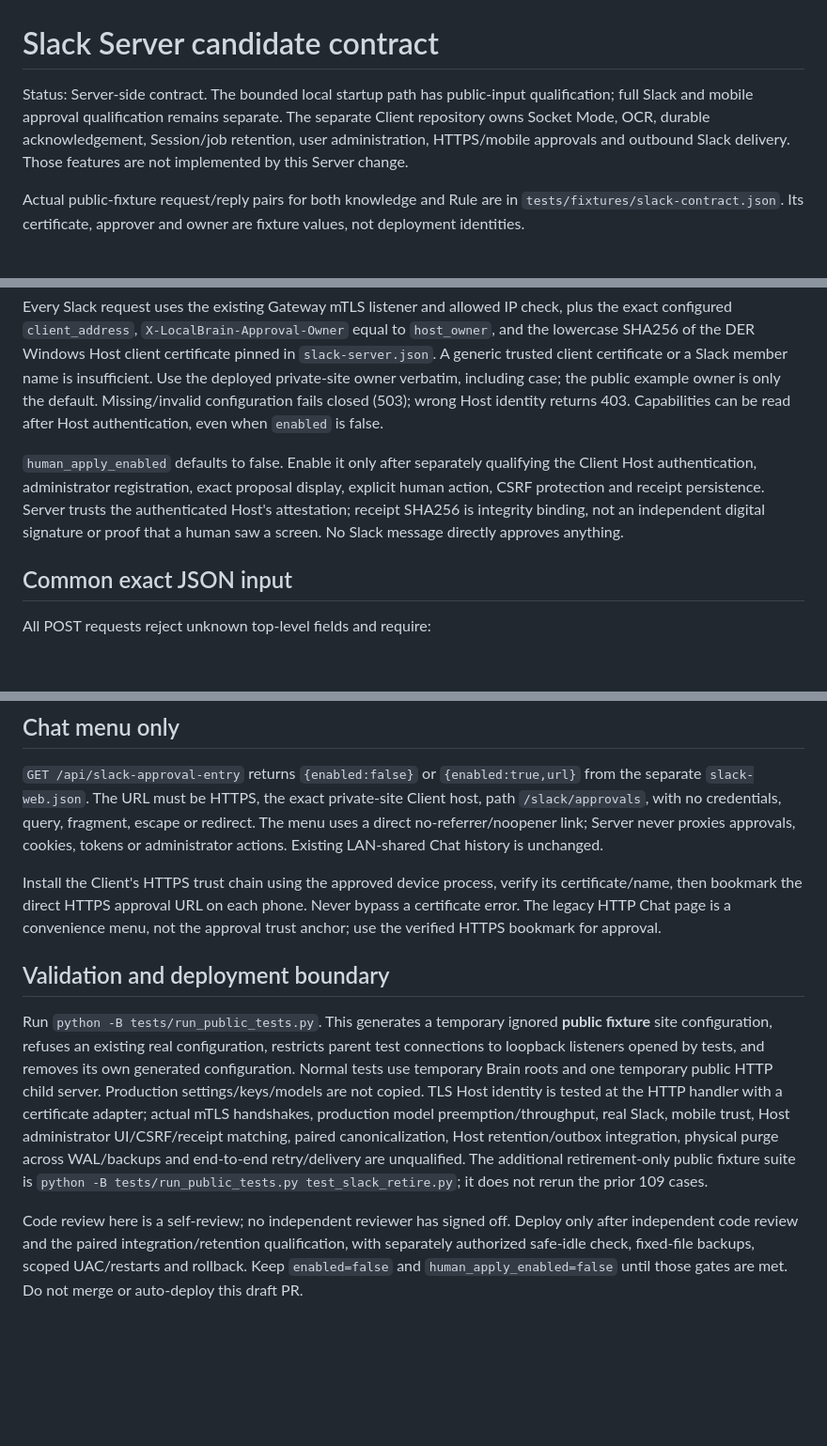
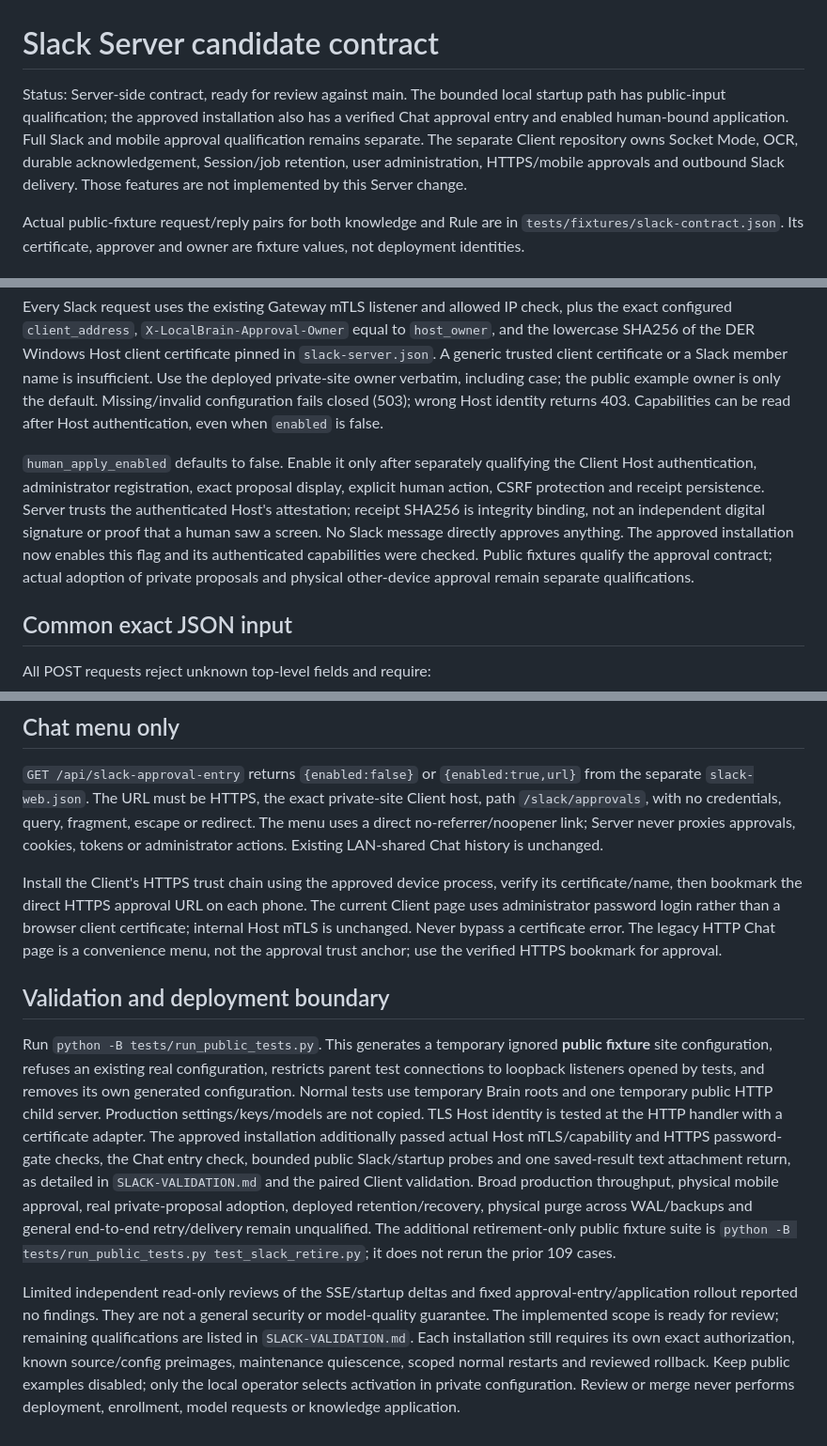
Before and after one commit to ishikawa-moto/LocalLLM_Server, a Markdown page: SLACK-SERVER.md, 3 parts joined by grey strips. Shown at 94% size. Drawn GitHub-style; blank space fills up the shorter version.

```diff
--- a/SLACK-SERVER.md
+++ b/SLACK-SERVER.md
@@ -1,6 +1,6 @@
 # Slack Server candidate contract
 
-Status: Server-side contract. The bounded local startup path has public-input qualification; full Slack and mobile approval qualification remains separate. The separate Client repository owns Socket Mode, OCR, durable acknowledgement, Session/job retention, user administration, HTTPS/mobile approvals and outbound Slack delivery. Those features are not implemented by this Server change.
+Status: Server-side contract, ready for review against main. The bounded local startup path has public-input qualification; the approved installation also has a verified Chat approval entry and enabled human-bound application. Full Slack and mobile approval qualification remains separate. The separate Client repository owns Socket Mode, OCR, durable acknowledgement, Session/job retention, user administration, HTTPS/mobile approvals and outbound Slack delivery. Those features are not implemented by this Server change.
 
 Actual public-fixture request/reply pairs for both knowledge and Rule are in `tests/fixtures/slack-contract.json`. Its certificate, approver and owner are fixture values, not deployment identities.
 
@@ -10,7 +10,7 @@ Copy neither production configuration nor credentials into a development worktre
 
 Every Slack request uses the existing Gateway mTLS listener and allowed IP check, plus the exact configured `client_address`, `X-LocalBrain-Approval-Owner` equal to `host_owner`, and the lowercase SHA256 of the DER Windows Host client certificate pinned in `slack-server.json`. A generic trusted client certificate or a Slack member name is insufficient. Use the deployed private-site owner verbatim, including case; the public example owner is only the default. Missing/invalid configuration fails closed (503); wrong Host identity returns 403. Capabilities can be read after Host authentication, even when `enabled` is false.
 
-`human_apply_enabled` defaults to false. Enable it only after separately qualifying the Client Host authentication, administrator registration, exact proposal display, explicit human action, CSRF protection and receipt persistence. Server trusts the authenticated Host's attestation; receipt SHA256 is integrity binding, not an independent digital signature or proof that a human saw a screen. No Slack message directly approves anything.
+`human_apply_enabled` defaults to false. Enable it only after separately qualifying the Client Host authentication, administrator registration, exact proposal display, explicit human action, CSRF protection and receipt persistence. Server trusts the authenticated Host's attestation; receipt SHA256 is integrity binding, not an independent digital signature or proof that a human saw a screen. No Slack message directly approves anything. The approved installation now enables this flag and its authenticated capabilities were checked. Public fixtures qualify the approval contract; actual adoption of private proposals and physical other-device approval remain separate qualifications.
 
 ## Common exact JSON input
 
@@ -123,10 +123,10 @@ See `tests/fixtures/slack-retire.json` for exact public input/output examples.
 
 `GET /api/slack-approval-entry` returns `{enabled:false}` or `{enabled:true,url}` from the separate `slack-web.json`. The URL must be HTTPS, the exact private-site Client host, path `/slack/approvals`, with no credentials, query, fragment, escape or redirect. The menu uses a direct no-referrer/noopener link; Server never proxies approvals, cookies, tokens or administrator actions. Existing LAN-shared Chat history is unchanged.
 
-Install the Client's HTTPS trust chain using the approved device process, verify its certificate/name, then bookmark the direct HTTPS approval URL on each phone. Never bypass a certificate error. The legacy HTTP Chat page is a convenience menu, not the approval trust anchor; use the verified HTTPS bookmark for approval.
+Install the Client's HTTPS trust chain using the approved device process, verify its certificate/name, then bookmark the direct HTTPS approval URL on each phone. The current Client page uses administrator password login rather than a browser client certificate; internal Host mTLS is unchanged. Never bypass a certificate error. The legacy HTTP Chat page is a convenience menu, not the approval trust anchor; use the verified HTTPS bookmark for approval.
 
 ## Validation and deployment boundary
 
-Run `python -B tests/run_public_tests.py`. This generates a temporary ignored **public fixture** site configuration, refuses an existing real configuration, restricts parent test connections to loopback listeners opened by tests, and removes its own generated configuration. Normal tests use temporary Brain roots and one temporary public HTTP child server. Production settings/keys/models are not copied. TLS Host identity is tested at the HTTP handler with a certificate adapter; actual mTLS handshakes, production model preemption/throughput, real Slack, mobile trust, Host administrator UI/CSRF/receipt matching, paired canonicalization, Host retention/outbox integration, physical purge across WAL/backups and end-to-end retry/delivery are unqualified. The additional retirement-only public fixture suite is `python -B tests/run_public_tests.py test_slack_retire.py`; it does not rerun the prior 109 cases.
+Run `python -B tests/run_public_tests.py`. This generates a temporary ignored **public fixture** site configuration, refuses an existing real configuration, restricts parent test connections to loopback listeners opened by tests, and removes its own generated configuration. Normal tests use temporary Brain roots and one temporary public HTTP child server. Production settings/keys/models are not copied. TLS Host identity is tested at the HTTP handler with a certificate adapter. The approved installation additionally passed actual Host mTLS/capability and HTTPS password-gate checks, the Chat entry check, bounded public Slack/startup probes and one saved-result text attachment return, as detailed in `SLACK-VALIDATION.md` and the paired Client validation. Broad production throughput, physical mobile approval, real private-proposal adoption, deployed retention/recovery, physical purge across WAL/backups and general end-to-end retry/delivery remain unqualified. The additional retirement-only public fixture suite is `python -B tests/run_public_tests.py test_slack_retire.py`; it does not rerun the prior 109 cases.
 
-Code review here is a self-review; no independent reviewer has signed off. Deploy only after independent code review and the paired integration/retention qualification, with separately authorized safe-idle check, fixed-file backups, scoped UAC/restarts and rollback. Keep `enabled=false` and `human_apply_enabled=false` until those gates are met. Do not merge or auto-deploy this draft PR.
+Limited independent read-only reviews of the SSE/startup deltas and fixed approval-entry/application rollout reported no findings. They are not a general security or model-quality guarantee. The implemented scope is ready for review; remaining qualifications are listed in `SLACK-VALIDATION.md`. Each installation still requires its own exact authorization, known source/config preimages, maintenance quiescence, scoped normal restarts and reviewed rollback. Keep public examples disabled; only the local operator selects activation in private configuration. Review or merge never performs deployment, enrollment, model requests or knowledge application.
```
Also changed, not shown: SLACK-VALIDATION.md (+13 -2 lines).
